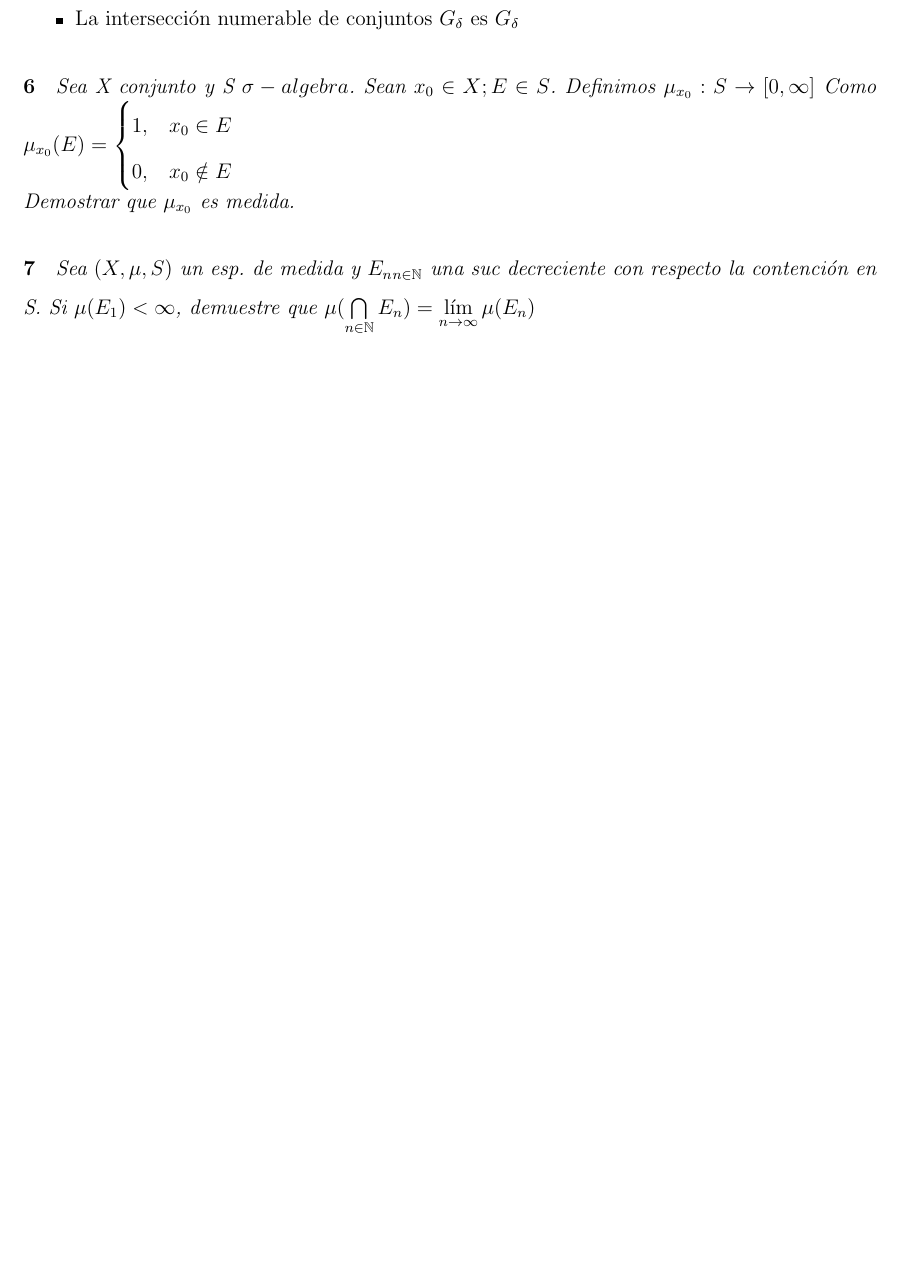
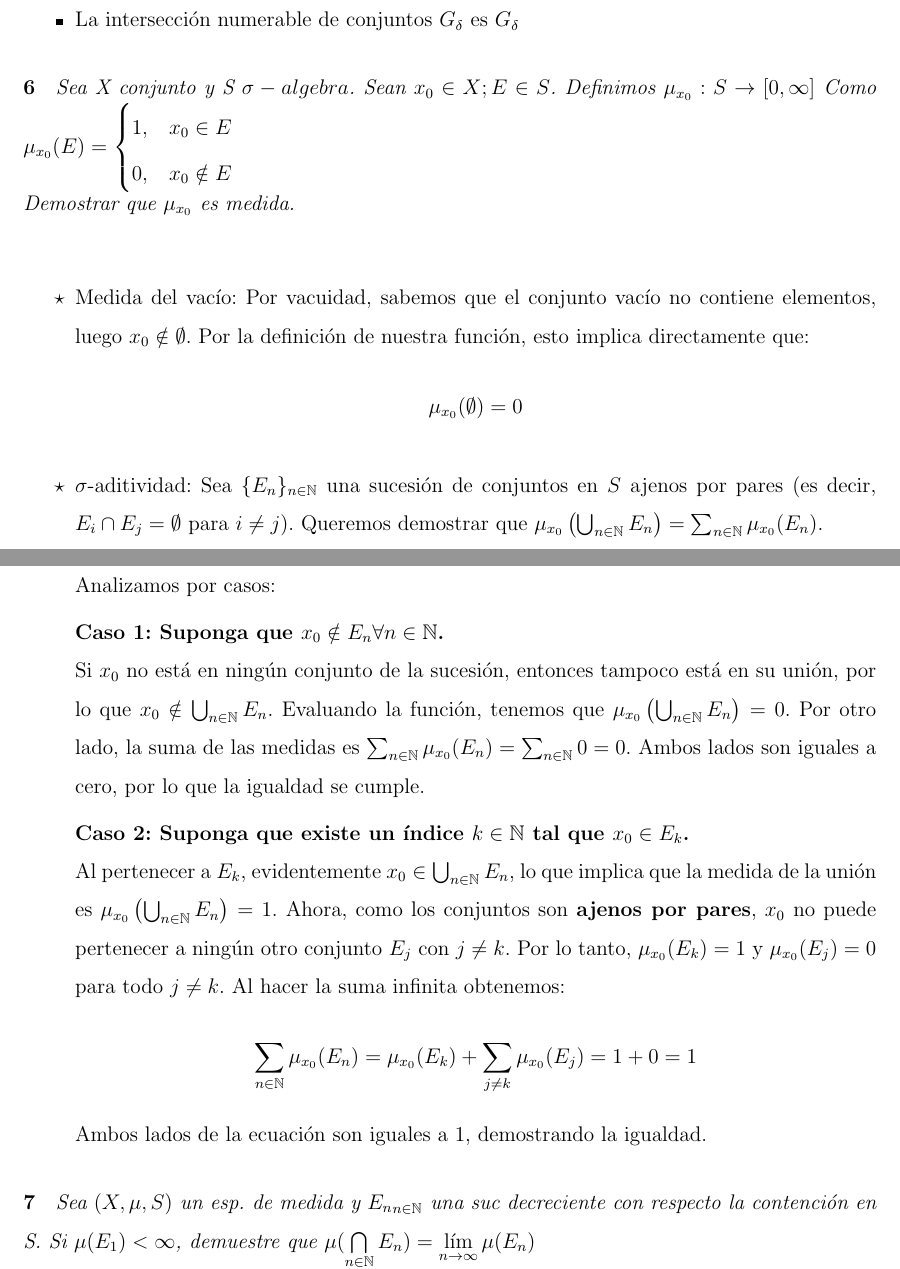
Before and after one commit to Erick-Rom/medida, a LaTeX problem sheet (Tarea1/Tarea1.tex): part of page 3 of 8 before the commit and two parts of pages 3 and 4 of 9 after it, the two joined at a grey line, cut so that both start at the same text, the shorter picture padded with empty space. Compiled offline with pdfLaTeX.

Commit message:
Update Tarea1.tex

```diff
--- a/Tarea1/Tarea1.tex
+++ b/Tarea1/Tarea1.tex
@@ -112,8 +112,30 @@ Esto demuestra la igualdad de los conjuntos.
 1, & x_0\in E \\
 0,  & x_0\notin E
 \end{cases}
-\)\\ Demostrar que $\mu_{x_0}$ es medida.}
+\)\\ Demostrar que $\mu_{x_0}$ es medida.} \\
+\begin{itemize}
+    \item[$\star$] Medida del vacío:
+    Por vacuidad, sabemos que el conjunto vacío no contiene elementos, luego $x_0 \notin \emptyset$. Por la definición de nuestra función, esto implica directamente que:
+    $$\mu_{x_0}(\emptyset) = 0$$
 
+    \item[$\star$] $\sigma$-aditividad:
+    Sea $\{E_n\}_{n \in \mathbb{N}}$ una sucesión de conjuntos en $S$ ajenos por pares (es decir, $E_i \cap E_j = \emptyset$ para $i \neq j$). Queremos demostrar que $\mu_{x_0}\left(\bigcup_{n \in \mathbb{N}} E_n\right) = \sum_{n \in \mathbb{N}} \mu_{x_0}(E_n)$.
+
+    Analizamos por casos:
+
+    \textbf{Caso 1: Suponga que $x_0 \notin E_n \forall n \in \mathbb{N}$.} \\
+    Si $x_0$ no está en ningún conjunto de la sucesión, entonces tampoco está en su unión, por lo que $x_0 \notin \bigcup_{n \in \mathbb{N}} E_n$.
+    Evaluando la función, tenemos que $\mu_{x_0}\left(\bigcup_{n \in \mathbb{N}} E_n\right) = 0$.
+    Por otro lado, la suma de las medidas es $\sum_{n \in \mathbb{N}} \mu_{x_0}(E_n) = \sum_{n \in \mathbb{N}} 0 = 0$.
+    Ambos lados son iguales a cero, por lo que la igualdad se cumple.
+
+    \textbf{Caso 2: Suponga que existe un índice $k \in \mathbb{N}$ tal que $x_0 \in E_k$.} \\
+    Al pertenecer a $E_k$, evidentemente $x_0 \in \bigcup_{n \in \mathbb{N}} E_n$, lo que implica que la medida de la unión es $\mu_{x_0}\left(\bigcup_{n \in \mathbb{N}} E_n\right) = 1$.
+    Ahora, como los conjuntos son \textbf{ajenos por pares}, $x_0$ no puede pertenecer a ningún otro conjunto $E_j$ con $j \neq k$. Por lo tanto, $\mu_{x_0}(E_k) = 1$ y $\mu_{x_0}(E_j) = 0$ para todo $j \neq k$.
+    Al hacer la suma infinita obtenemos:
+    $$\sum_{n \in \mathbb{N}} \mu_{x_0}(E_n) = \mu_{x_0}(E_k) + \sum_{j \neq k} \mu_{x_0}(E_j) = 1 + 0 = 1$$
+    Ambos lados de la ecuación son iguales a 1, demostrando la igualdad.
+\end{itemize}
 \paragraph{7}
 \textit{Sea $(X,\mu, S)$ un esp. de medida y ${E_n}_{n\in\mathbb{N}}$ una suc decreciente con respecto la contención en S. Si $\mu (E_1)<\infty$, demuestre que $\mu (\bigcap\limits_{n\in\mathbb{N}}E_n)=\lim\limits_{n\to\infty}\mu(E_n)$}
 
```
